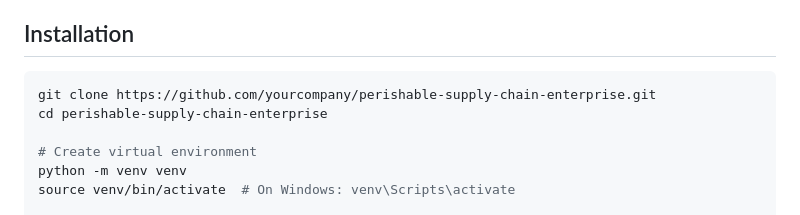
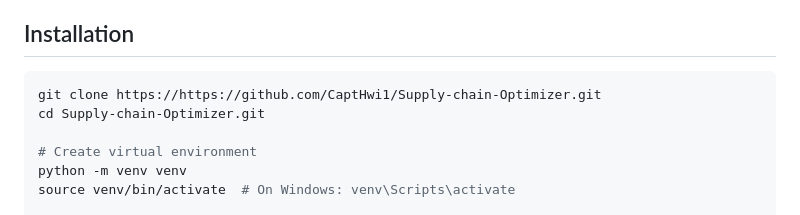
Before and after one commit to CaptHwi1/Perishable-Supply-chain-Optimizer, a Markdown page: README.md, the part around the change. Drawn GitHub-style.

````diff
--- a/README.md
+++ b/README.md
@@ -32,8 +32,8 @@ A comprehensive, market-ready application for optimizing perishable product dist
 ## Installation
 
 ```bash
-git clone https://github.com/yourcompany/perishable-supply-chain-enterprise.git
-cd perishable-supply-chain-enterprise
+git clone https://https://github.com/CaptHwi1/Supply-chain-Optimizer.git
+cd Supply-chain-Optimizer.git
 
 # Create virtual environment
 python -m venv venv
````
